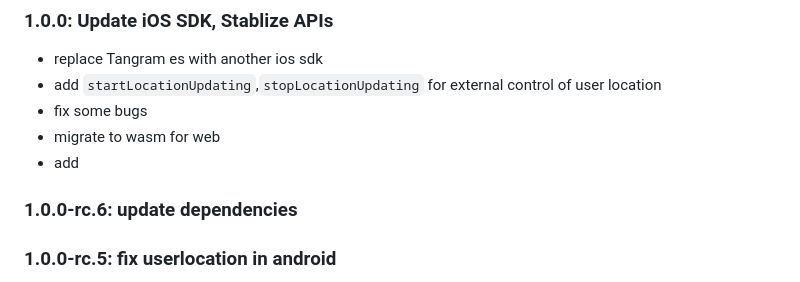
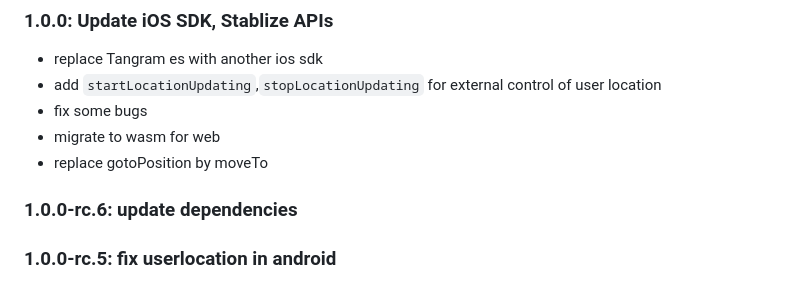
Before and after one commit to liodali/osm_flutter, a Markdown page: CHANGELOG.md, the part around the change. Drawn GitHub-style.

Commit message:
fix changelog

```diff
--- a/CHANGELOG.md
+++ b/CHANGELOG.md
@@ -3,7 +3,7 @@
 * add `startLocationUpdating`,`stopLocationUpdating` for external control of user location
 * fix some bugs
 * migrate to wasm for web
-* add
+* replace gotoPosition by moveTo
 ### 1.0.0-rc.6: update dependencies
 ### 1.0.0-rc.5: fix userlocation in android
 * fix user location tracking in android side (bug:#507)
```
Also changed, not shown: README.md (+1 -1 lines).
